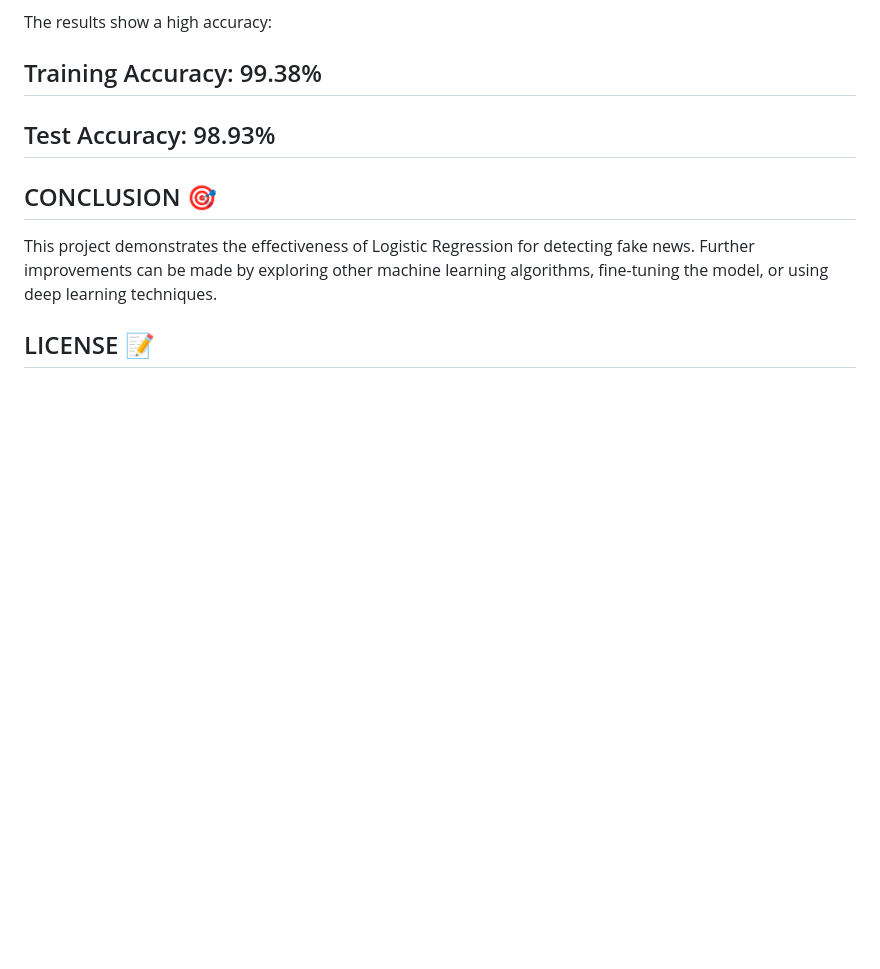
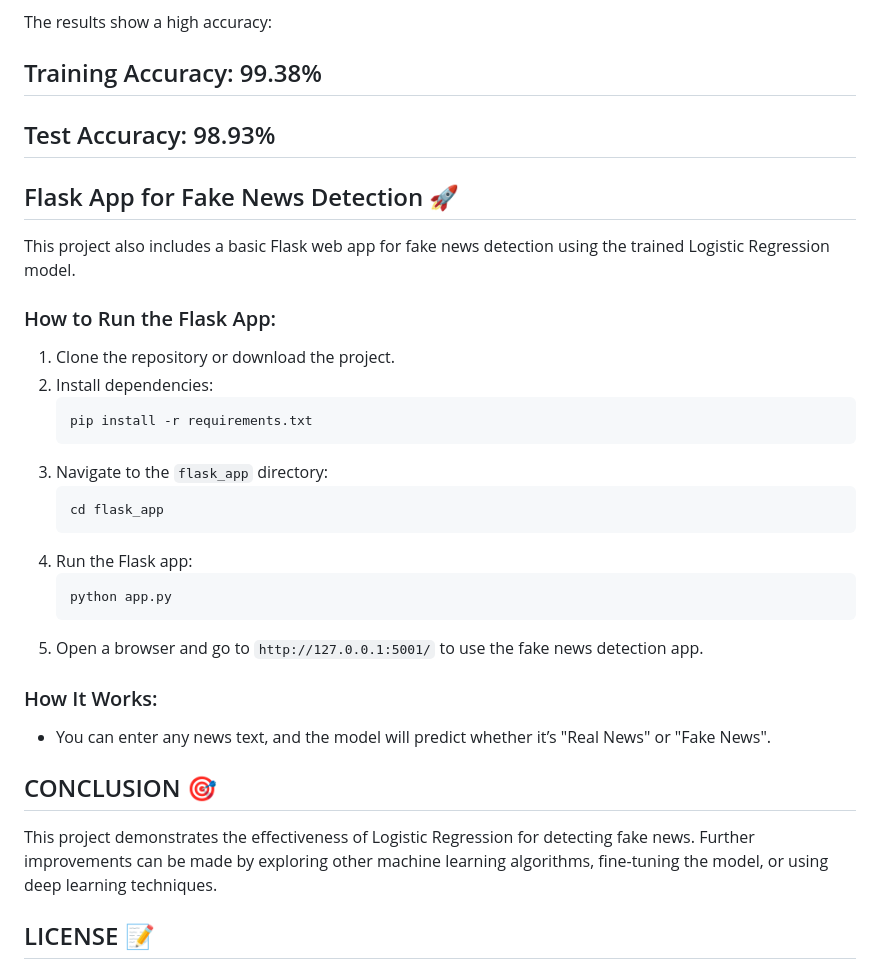
Before and after one commit to danthulurisaihemanth/Fake-News-Detection-using-Machine-Learning, a Markdown page: README.md, the part around the change. Drawn GitHub-style; blank space fills up the shorter version.

````diff
--- a/README.md
+++ b/README.md
@@ -75,6 +75,30 @@ The results show a high accuracy:
 ## Training Accuracy: 99.38%
 ## Test Accuracy: 98.93%
 
+## Flask App for Fake News Detection 🚀
+
+This project also includes a basic Flask web app for fake news detection using the trained Logistic Regression model.
+
+### How to Run the Flask App:
+
+1. Clone the repository or download the project.
+2. Install dependencies:
+   ```bash
+   pip install -r requirements.txt
+   ```
+3. Navigate to the `flask_app` directory:
+   ```bash
+   cd flask_app
+   ```
+4. Run the Flask app:
+   ```bash
+   python app.py
+   ```
+5. Open a browser and go to `http://127.0.0.1:5001/` to use the fake news detection app.
+
+### How It Works:
+- You can enter any news text, and the model will predict whether it’s "Real News" or "Fake News".
+
 ## CONCLUSION 🎯
 This project demonstrates the effectiveness of Logistic Regression for detecting fake news. Further improvements can be made by exploring other machine learning algorithms, fine-tuning the model, or using deep learning techniques.
 
````
